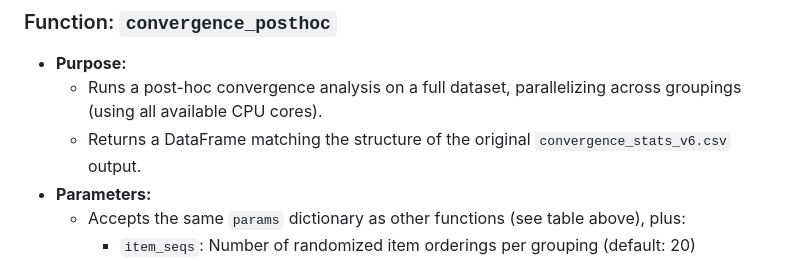
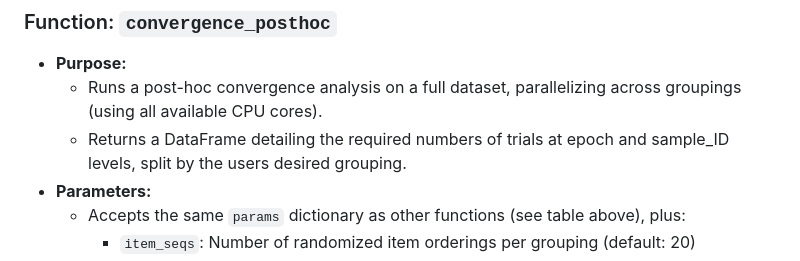
Before and after one commit to UKGovernmentBEIS/optstop, a Markdown page: README.md, the part around the change. Drawn GitHub-style.

Commit message:
Cleaned up README

```diff
--- a/README.md
+++ b/README.md
@@ -451,7 +451,7 @@ The package provides a function for post-hoc convergence analysis, allowing you
 
 - **Purpose:**
   - Runs a post-hoc convergence analysis on a full dataset, parallelizing across groupings (using all available CPU cores).
-  - Returns a DataFrame matching the structure of the original `convergence_stats_v6.csv` output.
+  - Returns a DataFrame detailing the required numbers of trials at epoch and sample_ID levels, split by the users desired grouping.
 - **Parameters:**
   - Accepts the same `params` dictionary as other functions (see table above), plus:
     - `item_seqs`: Number of randomized item orderings per grouping (default: 20)
```
